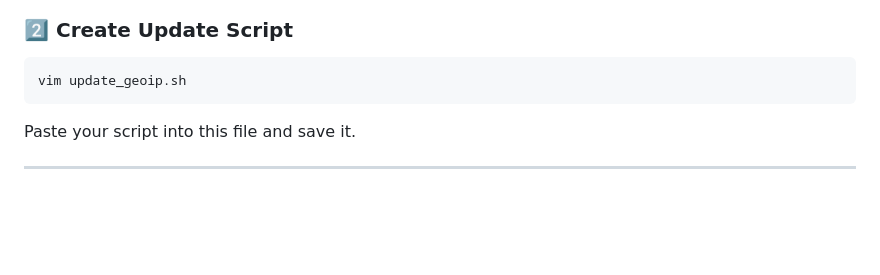
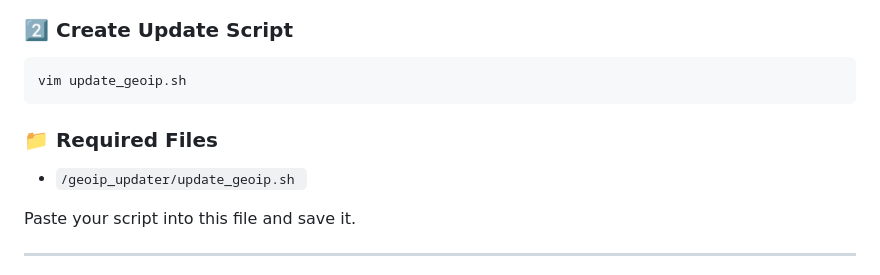
Before and after one commit to lavkush773/python-test, a Markdown page: README.md, the part around one of its changes. GitHub-like rendering; blank space fills up the shorter version.

````diff
--- a/README.md
+++ b/README.md
@@ -54,6 +54,9 @@ cd ~/geoip-updater
 ```bash
 vim update_geoip.sh
 ```
+### 📁 Required Files
+
+* `/geoip_updater/update_geoip.sh `
 
 Paste your script into this file and save it.
 
````
Also changed, not shown: other parts of README.md (+7 -7 lines).
